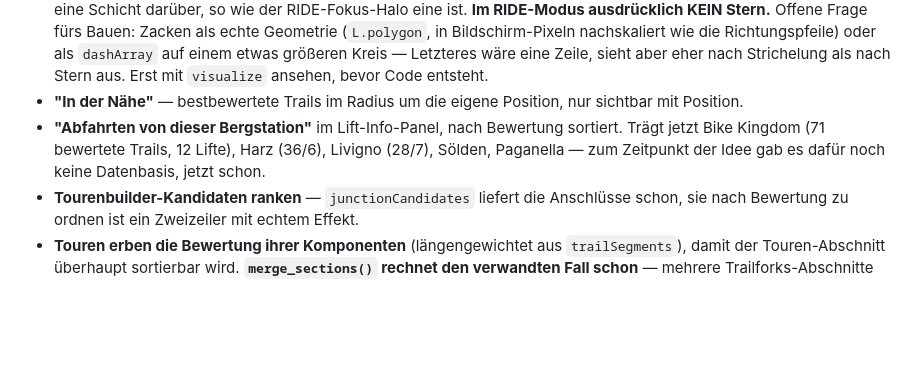
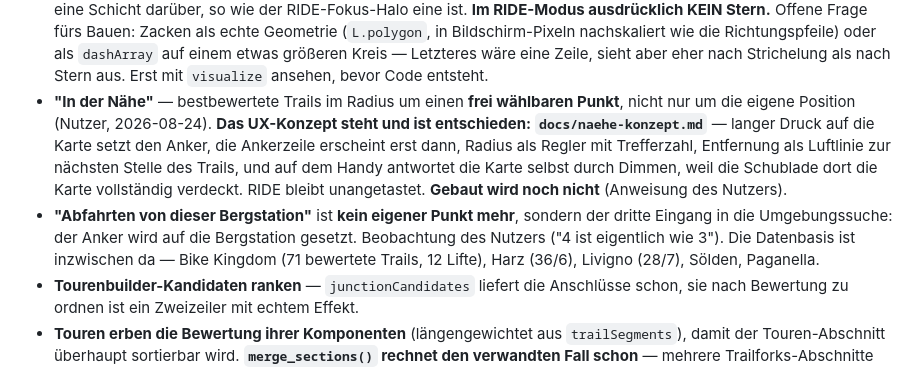
Before and after one commit to FloMotion1980/trailmap, a Markdown page: docs/backlog.md, the part around the change. GitHub-like rendering; blank space fills up the shorter version.

```diff
--- a/docs/backlog.md
+++ b/docs/backlog.md
@@ -129,10 +129,16 @@ Prüfstapel sind auf null** (101 Fälle einzeln mit dem Nutzer entschieden, Begr
   Offene Frage fürs Bauen: Zacken als echte Geometrie (`L.polygon`, in Bildschirm-Pixeln nachskaliert wie
   die Richtungspfeile) oder als `dashArray` auf einem etwas größeren Kreis — Letzteres wäre eine Zeile,
   sieht aber eher nach Strichelung als nach Stern aus. Erst mit `visualize` ansehen, bevor Code entsteht.
-- **"In der Nähe"** — bestbewertete Trails im Radius um die eigene Position, nur sichtbar mit Position.
-- **"Abfahrten von dieser Bergstation"** im Lift-Info-Panel, nach Bewertung sortiert. Trägt jetzt Bike
-  Kingdom (71 bewertete Trails, 12 Lifte), Harz (36/6), Livigno (28/7), Sölden, Paganella — zum Zeitpunkt
-  der Idee gab es dafür noch keine Datenbasis, jetzt schon.
+- **"In der Nähe"** — bestbewertete Trails im Radius um einen **frei wählbaren Punkt**, nicht nur um die
+  eigene Position (Nutzer, 2026-08-24). **Das UX-Konzept steht und ist entschieden:
+  `docs/naehe-konzept.md`** — langer Druck auf die Karte setzt den Anker, die Ankerzeile erscheint erst
+  dann, Radius als Regler mit Trefferzahl, Entfernung als Luftlinie zur nächsten Stelle des Trails, und
+  auf dem Handy antwortet die Karte selbst durch Dimmen, weil die Schublade dort die Karte vollständig
+  verdeckt. RIDE bleibt unangetastet. **Gebaut wird noch nicht** (Anweisung des Nutzers).
+- **"Abfahrten von dieser Bergstation"** ist **kein eigener Punkt mehr**, sondern der dritte Eingang in die
+  Umgebungssuche: der Anker wird auf die Bergstation gesetzt. Beobachtung des Nutzers ("4 ist eigentlich
+  wie 3"). Die Datenbasis ist inzwischen da — Bike Kingdom (71 bewertete Trails, 12 Lifte), Harz (36/6),
+  Livigno (28/7), Sölden, Paganella.
 - **Tourenbuilder-Kandidaten ranken** — `junctionCandidates` liefert die Anschlüsse schon, sie nach
   Bewertung zu ordnen ist ein Zweizeiler mit echtem Effekt.
 - **Touren erben die Bewertung ihrer Komponenten** (längengewichtet aus `trailSegments`), damit der
```
Also changed, not shown: docs/naehe-konzept.md (added, +101 -0 lines).
